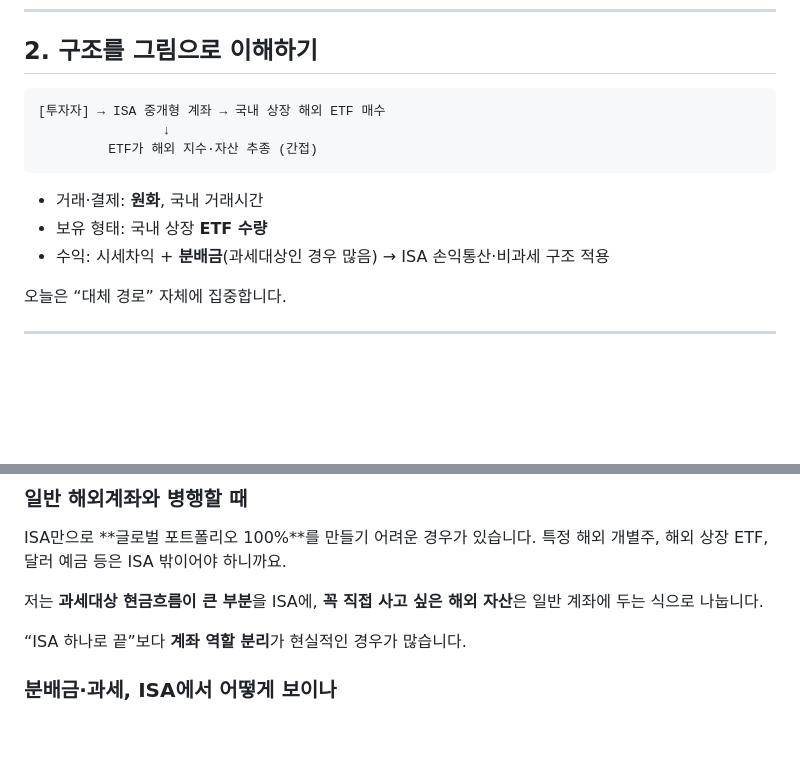
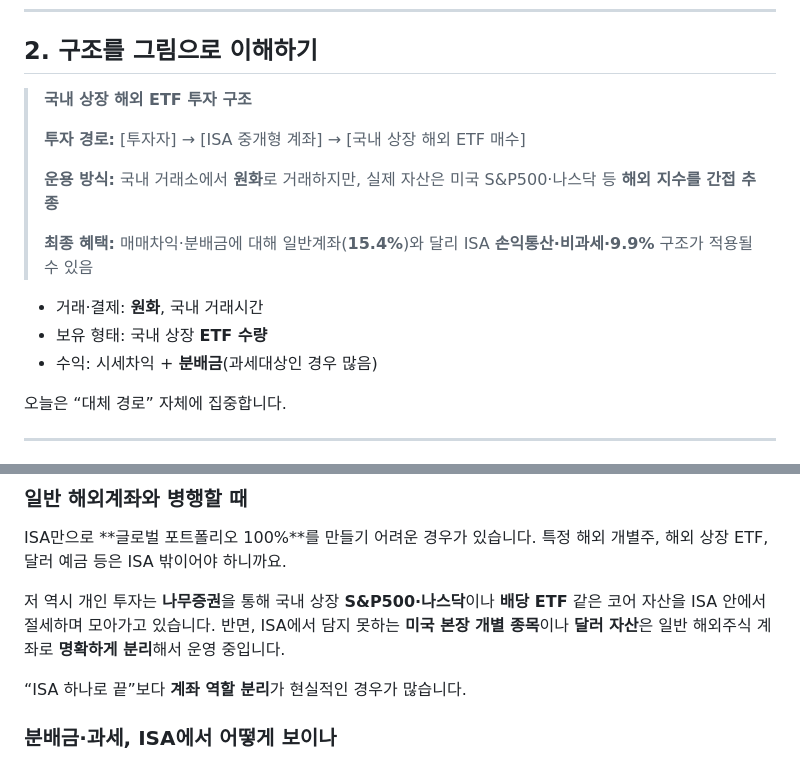
Before and after one commit to seyoungahn2/ShopProject, a Markdown page: content/isa/11-domestic-listed-overseas-etf.md, 2 parts joined by grey strips. Rendered like a GitHub page; blank space fills up the shorter version.

Commit message:
Polish episode 11 structure visual and dual-account tip
- Replace ASCII flowchart with mobile-friendly blockquote structure
- Add personal Namu ISA vs overseas brokerage split under dual-account section
- Confirm no typo remnant from earlier drafts

Co-authored-by: Ahn <seyoungahn2@users.noreply.github.com>

````diff
--- a/content/isa/11-domestic-listed-overseas-etf.md
+++ b/content/isa/11-domestic-listed-overseas-etf.md
@@ -44,15 +44,17 @@ ISA 안에서 미국 시장 비중을 잡는 **정공법**이에요.
 
 ## 2. 구조를 그림으로 이해하기
 
-```
-[투자자] → ISA 중개형 계좌 → 국내 상장 해외 ETF 매수
-                ↓
-         ETF가 해외 지수·자산 추종 (간접)
-```
+> **국내 상장 해외 ETF 투자 구조**
+>
+> **투자 경로:** [투자자] → [ISA 중개형 계좌] → [국내 상장 해외 ETF 매수]
+>
+> **운용 방식:** 국내 거래소에서 **원화**로 거래하지만, 실제 자산은 미국 S&P500·나스닥 등 **해외 지수를 간접 추종**
+>
+> **최종 혜택:** 매매차익·분배금에 대해 일반계좌(**15.4%**)와 달리 ISA **손익통산·비과세·9.9%** 구조가 적용될 수 있음
 
 - 거래·결제: **원화**, 국내 거래시간
 - 보유 형태: 국내 상장 **ETF 수량**
-- 수익: 시세차익 + **분배금**(과세대상인 경우 많음) → ISA 손익통산·비과세 구조 적용
+- 수익: 시세차익 + **분배금**(과세대상인 경우 많음)
 
 오늘은 “대체 경로” 자체에 집중합니다.
 
@@ -153,8 +155,11 @@ ISA 안에서는 2화·13화에서 말한 **절세 이점**과 연결됩니다.
 ISA만으로 **글로벌 포트폴리오 100%**를 만들기 어려운 경우가 있습니다.
 특정 해외 개별주, 해외 상장 ETF, 달러 예금 등은 ISA 밖이어야 하니까요.
 
-저는 **과세대상 현금흐름이 큰 부분**을 ISA에,
-**꼭 직접 사고 싶은 해외 자산**은 일반 계좌에 두는 식으로 나눕니다.
+저 역시 개인 투자는 **나무증권**을 통해
+국내 상장 **S&P500·나스닥**이나 **배당 ETF** 같은 코어 자산을
+ISA 안에서 절세하며 모아가고 있습니다.
+반면, ISA에서 담지 못하는 **미국 본장 개별 종목**이나 **달러 자산**은
+일반 해외주식 계좌로 **명확하게 분리**해서 운영 중입니다.
 
 “ISA 하나로 끝”보다 **계좌 역할 분리**가 현실적인 경우가 많습니다.
 
````
